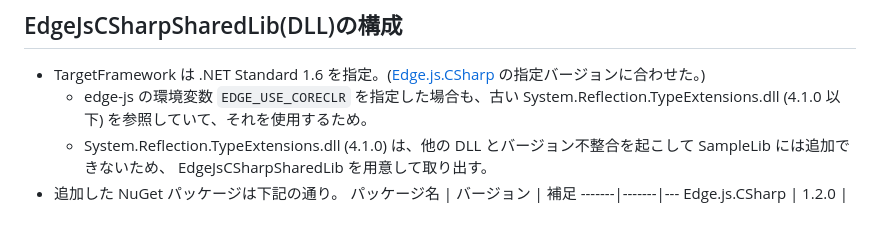
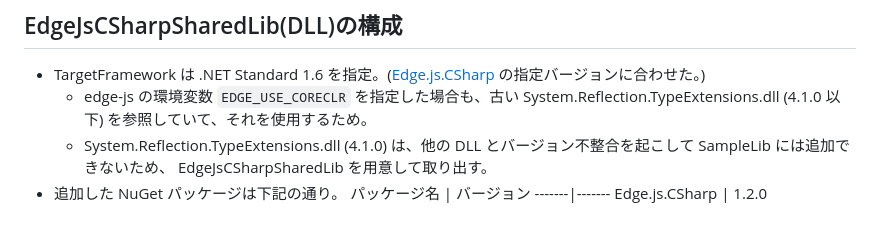
Before and after one commit to nakamurakko/electron-dll-sample, a Markdown page: README.md, the part around the change. Drawn GitHub-style.

```diff
--- a/README.md
+++ b/README.md
@@ -91,6 +91,6 @@
     * edge-js の環境変数 `EDGE_USE_CORECLR` を指定した場合も、古い System.Reflection.TypeExtensions.dll (4.1.0 以下) を参照していて、それを使用するため。
     * System.Reflection.TypeExtensions.dll (4.1.0) は、他の DLL とバージョン不整合を起こして SampleLib には追加できないため、 EdgeJsCSharpSharedLib を用意して取り出す。
 * 追加した NuGet パッケージは下記の通り。
-    パッケージ名 | バージョン | 補足
-    -------|-------|---
-    Edge.js.CSharp | 1.2.0 |
+    パッケージ名 | バージョン
+    -------|-------
+    Edge.js.CSharp | 1.2.0
```
